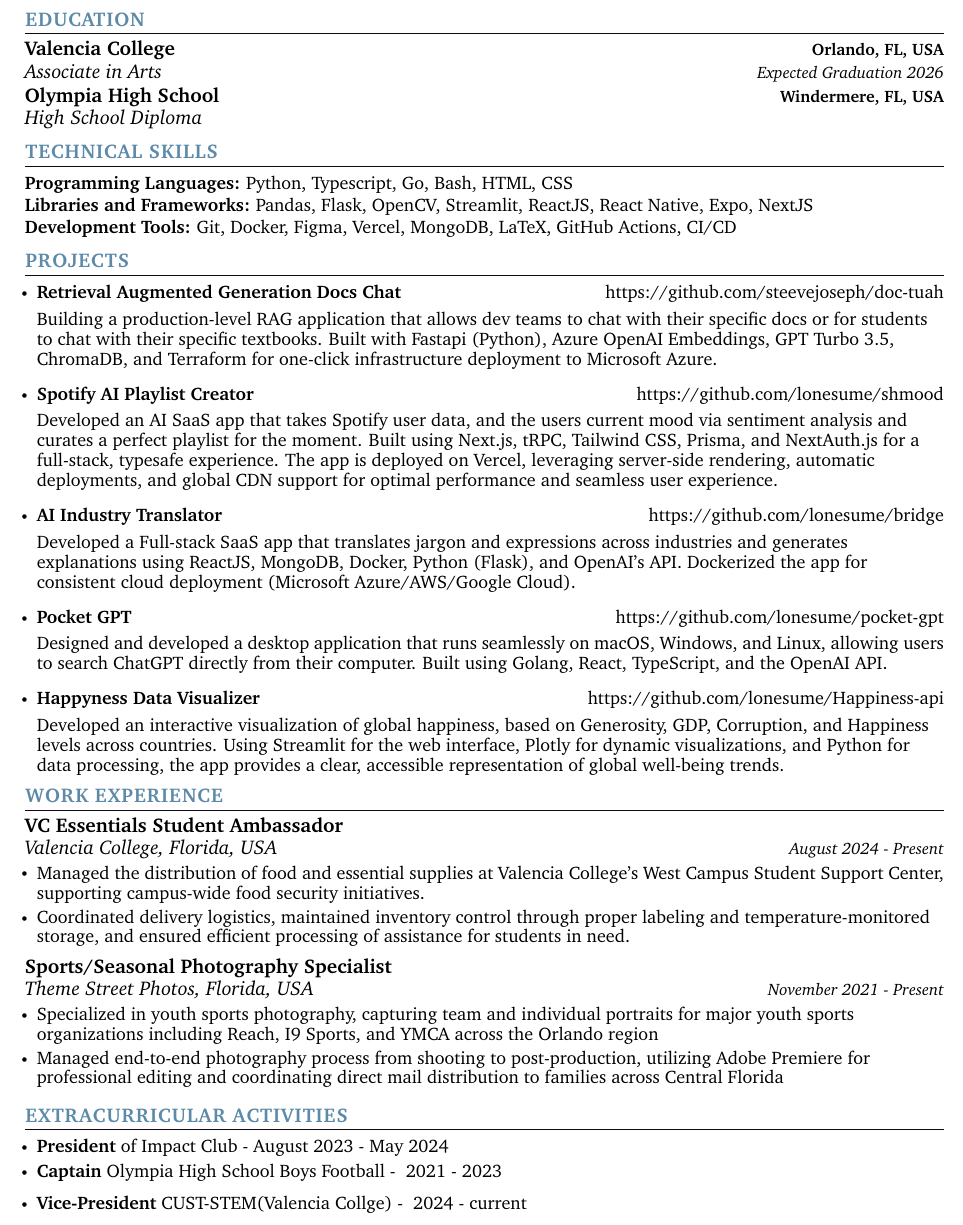
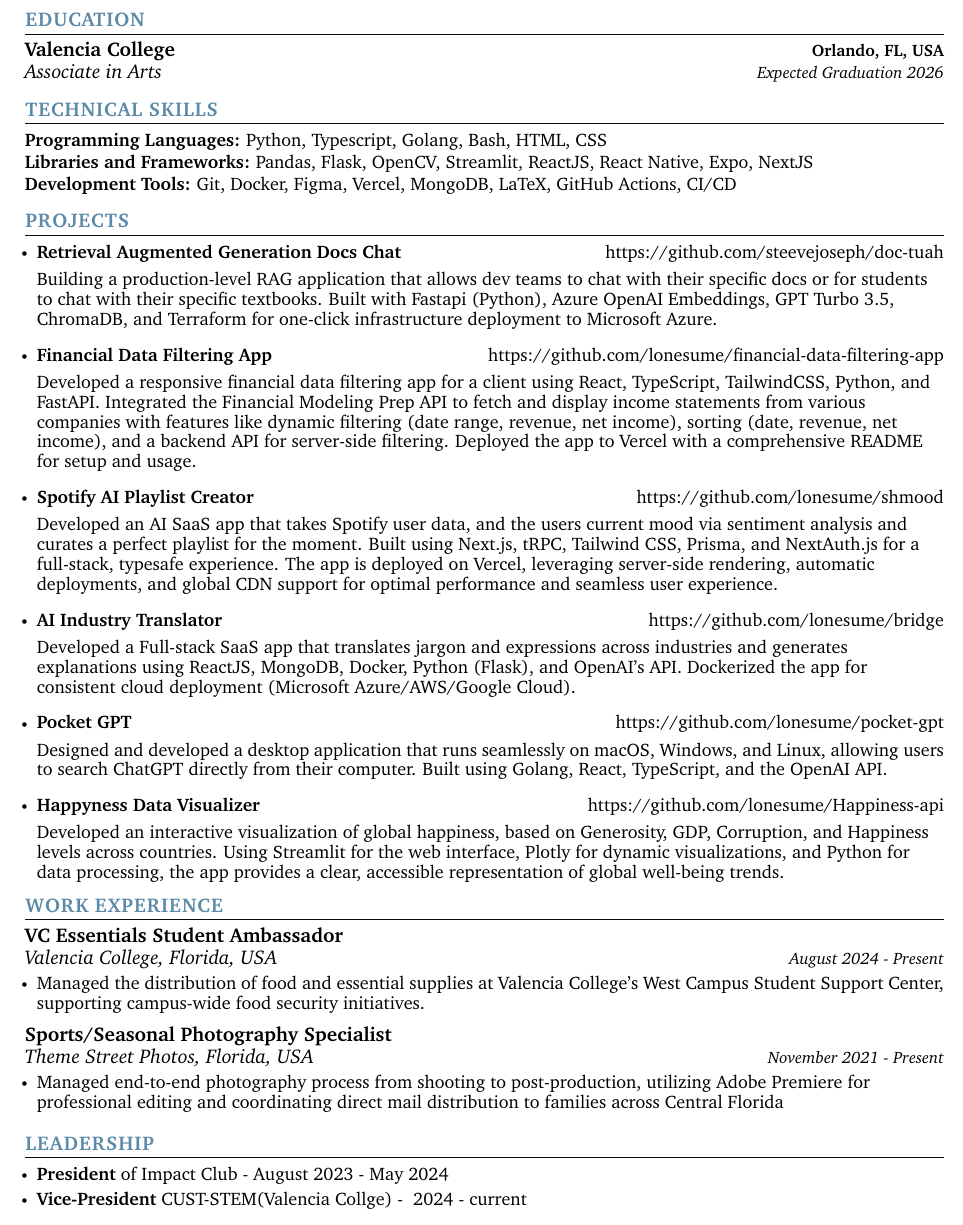
Before and after one commit to lonesume/brian_joseph_resume, a LaTeX CV (brian_joseph_resume.tex): part of the page, cut so that both start at the same text. Compiled offline with pdfLaTeX.

Commit message:
Add financial filtering app

```diff
--- a/brian_joseph_resume.tex
+++ b/brian_joseph_resume.tex
@@ -181,9 +181,9 @@
       {Valencia College}{Orlando, FL, USA}
       {Associate in Arts}{Expected Graduation 2026}
     \vspace{-4pt}
-     \resumeSubheading
-      {Olympia High School}{Windermere, FL, USA}
-      {High School Diploma}{}
+     % \resumeSubheading
+     %  {Olympia High School}{Windermere, FL, USA}
+     %  {High School Diploma}{}
   \resumeSubHeadingListEnd
   \vspace{-10pt}
 
@@ -191,7 +191,7 @@
 \section{\color{airforceblue}TECHNICAL SKILLS}
  \begin{itemize}[leftmargin=0in, label={}]
     \small{\item{
-     \textbf{\normalsize{Programming Languages:}}{ \normalsize{Python, Typescript, Go, Bash, HTML, CSS}} \\
+     \textbf{\normalsize{Programming Languages:}}{ \normalsize{Python, Typescript, Golang, Bash, HTML, CSS}} \\
       \vspace{1.2pt}
 
      \textbf{\normalsize{Libraries and Frameworks:}}{ \normalsize{Pandas, Flask, OpenCV, Streamlit, ReactJS, React Native, Expo, NextJS }} \\
@@ -214,6 +214,12 @@
 
         {Building  a production-level RAG application that allows dev teams to chat with their specific docs or for students to chat with their specific textbooks. Built with Fastapi (Python), Azure OpenAI Embeddings, GPT Turbo 3.5, ChromaDB, and Terraform for one-click infrastructure deployment to Microsoft Azure.
         }}}
+
+
+        \resumeItem{\normalsize{\textbf{Financial Data Filtering App}\hfill
+       \href{https://github.com/lonesume/financial-data-filtering-app}{https://github.com/lonesume/financial-data-filtering-app}
+
+        {Developed a responsive financial data filtering app for a client using React, TypeScript, TailwindCSS, Python, and FastAPI. Integrated the Financial Modeling Prep API to fetch and display income statements from various companies with features like dynamic filtering (date range, revenue, net income), sorting (date, revenue, net income), and a backend API for server-side filtering. Deployed the app to Vercel with a comprehensive README for setup and usage.  }}}
 
        \resumeItem{\normalsize{\textbf{Spotify AI Playlist Creator}\hfill \href{https://github.com/lonesume/portfolio}{https://github.com/lonesume/shmood}
 
@@ -276,7 +282,7 @@
       \resumeItemListStart
           \resumeItem{\normalsize{Managed the distribution of food and essential supplies at Valencia College's West Campus Student Support Center, supporting campus-wide food security initiatives.}}
 
-            \resumeItem{\normalsize{Coordinated delivery logistics, maintained inventory control through proper labeling and temperature-monitored storage, and ensured efficient processing of assistance for students in need.}}
+            % \resumeItem{\normalsize{Coordinated delivery logistics, maintained inventory control through proper labeling and temperature-monitored storage, and ensured efficient processing of assistance for students in need.}}
       \resumeItemListEnd
 
 
@@ -284,8 +290,8 @@
       {Sports/Seasonal Photography Specialist}{}
       {Theme Street Photos, Florida, USA}{November 2021 - Present}
       \resumeItemListStart
-            \resumeItem{\normalsize{Specialized in youth sports photography, capturing team and individual portraits for major youth sports organizations including Reach, I9 Sports, and YMCA across the Orlando region
-}}
+%             \resumeItem{\normalsize{Specialized in youth sports photography, capturing team and individual portraits for major youth sports organizations including Reach, I9 Sports, and YMCA across the Orlando region
+% }}
             \resumeItem{\normalsize{Managed end-to-end photography process from shooting to post-production, utilizing Adobe Premiere for professional editing and coordinating direct mail distribution to families across Central Florida }}
              % \resumeItem{\normalsize{Coordinated and executed themed photo sessions, engaging with families and children while maintaining professional character roles (Easter Bunny, Santa's Workshop Elf }}
              % \resumeItem{\normalsize{Delivered high-quality photography packages through efficient workflow management, from capture to editing to final delivery }}
@@ -326,14 +332,16 @@
 
 % \vspace{-8pt}
 
-%-----------EXTRACURRICULAR---------------
-\section{\color{airforceblue}EXTRACURRICULAR ACTIVITIES}
+%-----------LEADERSHIP---------------
+\section{\color{airforceblue}LEADERSHIP}
 
       \resumeItemListStart
         \resumeItem{\normalsize{\textbf{President} of Impact Club - {August 2023 - May 2024} }}
         \vspace{-5pt}
 
-        \resumeItem{\normalsize{\textbf{Captain} Olympia High School Boys Football - } {2021 - 2023}}     \resumeItem{\normalsize{\textbf{Vice-President} CUST-STEM(Valencia Collge) - } {2024 - current }}
+        % \resumeItem{\normalsize{\textbf{Captain} Olympia High School Boys Football - } {2021 - 2023}}
+
+        \resumeItem{\normalsize{\textbf{Vice-President} CUST-STEM(Valencia Collge) - } {2024 - current }}
         \vspace{-5pt}
 
         % copy and paste above resumeItem block to add more
```
